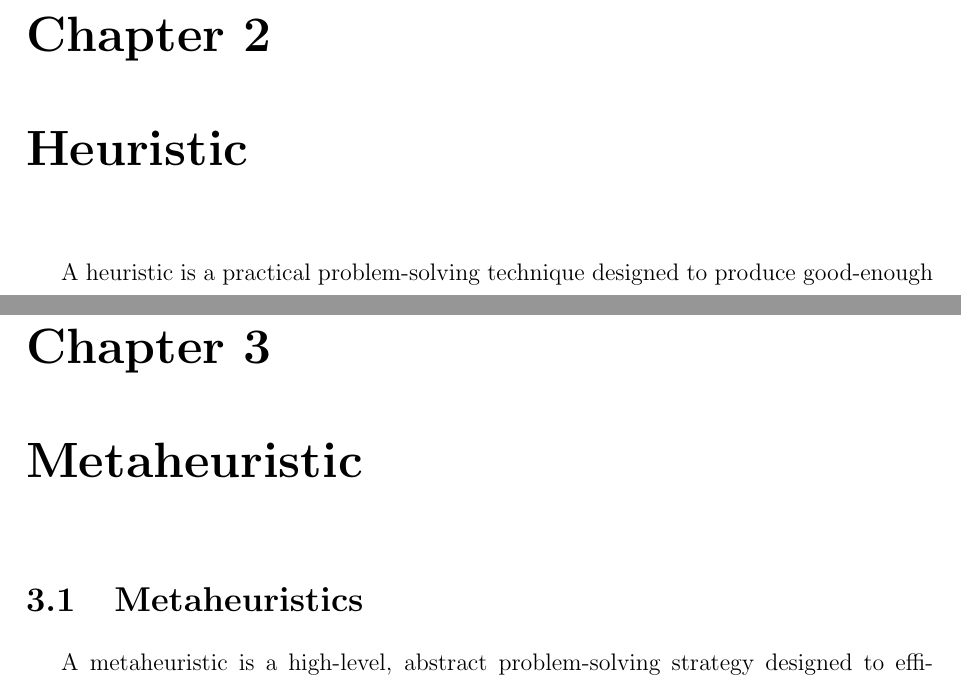
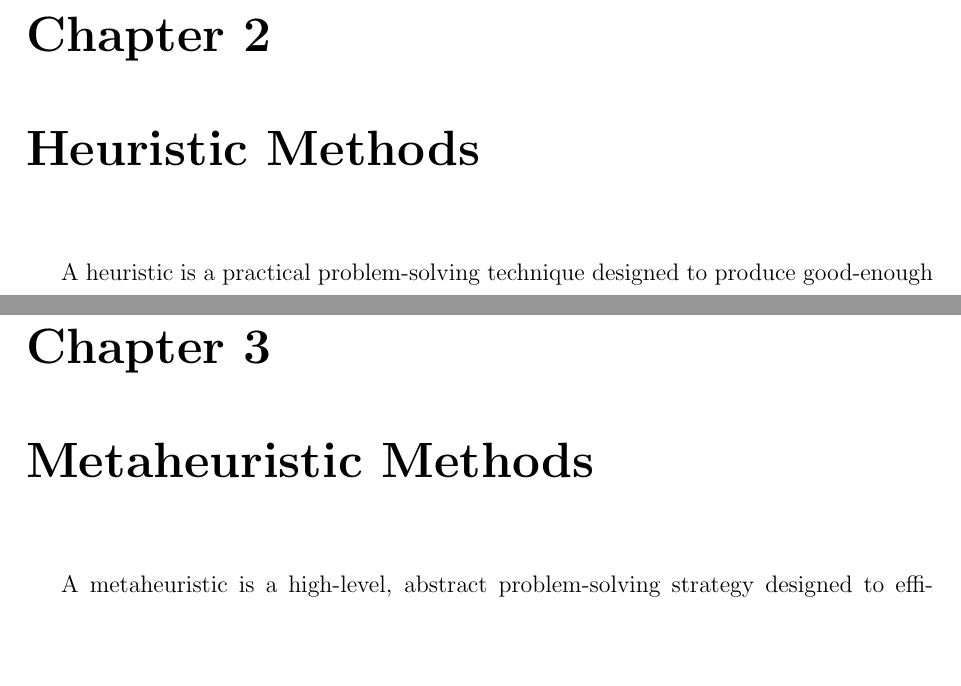
Before and after one commit to HipHop883/OR2_2025, a LaTeX thesis (thesis/main.tex, which reads thesis/chapters/metaheuristic.tex): two parts of pages 6 and 11 of 19, joined at a grey line, cut so that both start at the same text, the shorter picture padded with empty space. Compiled offline with pdfLaTeX.

Commit message:
minor changes on report

```diff
--- a/thesis/chapters/metaheuristic.tex
+++ b/thesis/chapters/metaheuristic.tex
@@ -1,5 +1,3 @@
-\section{Metaheuristics}
-
 A metaheuristic is a high-level, abstract problem-solving strategy designed to efficiently explore and exploit large solution spaces
 in complex optimization problems. Unlike algorithms tailored to specific instances, metaheuristics are general-purpose frameworks
 that guide subordinate heuristics—leveraging iterative improvement, intelligent search patterns, and adaptive behavior to find near-optimal solutions.
--- a/thesis/main.tex
+++ b/thesis/main.tex
@@ -155,9 +155,9 @@
 \clearpage{\pagestyle{plain}\cleardoublepage}
 \chapter{Introduction}
 \input{chapters/introduction}
-\chapter{Heuristic}
+\chapter{Heuristic Methods}
 \input{chapters/heuristics}
-\chapter{Metaheuristic}
+\chapter{Metaheuristic Methods}
 \input{chapters/metaheuristic}
 \chapter{Exact Methods}
 \input{chapters/exact_methods}
```
